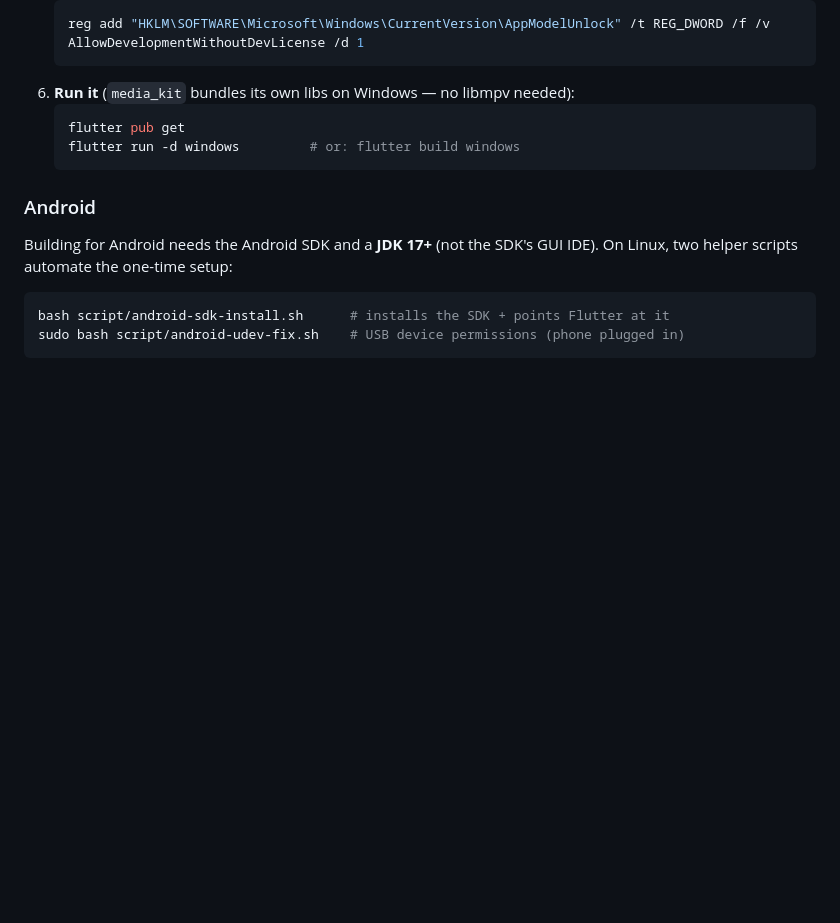
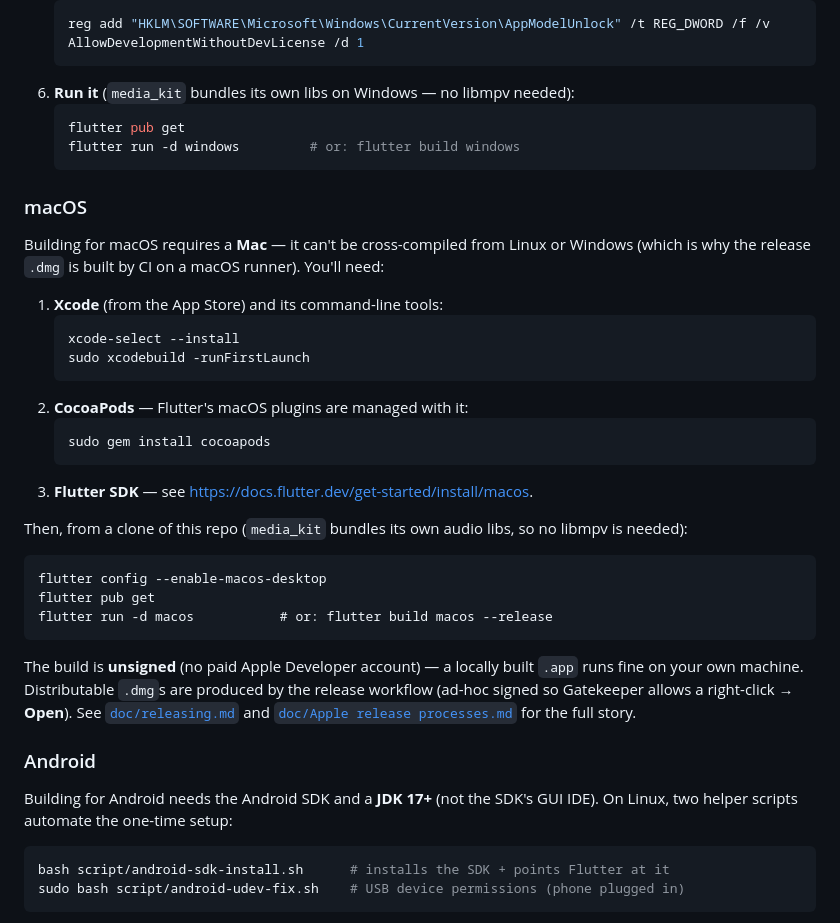
Before and after one commit to flochrislas/ez-tunein, a Markdown page: README.md, the part around the change. Rendered like a GitHub page; blank space fills up the shorter version.

Commit message:
docs(readme): add macOS build instructions
The How-to-build section had Linux/Windows/Android but not macOS. Add the
Xcode + CocoaPods + Flutter steps and the enable-macos-desktop / run
commands, noting the build is unsigned and that release .dmgs are CI-built.

Co-Authored-By: Claude Opus 4.8 (1M context) <noreply@anthropic.com>

````diff
--- a/README.md
+++ b/README.md
@@ -199,6 +199,38 @@ defaults — e.g. to get a true "first run" window size again.
    flutter run -d windows         # or: flutter build windows
    ```
 
+### macOS
+
+Building for macOS requires a **Mac** — it can't be cross-compiled from Linux or
+Windows (which is why the release `.dmg` is built by CI on a macOS runner). You'll
+need:
+
+1. **Xcode** (from the App Store) and its command-line tools:
+   ```
+   xcode-select --install
+   sudo xcodebuild -runFirstLaunch
+   ```
+2. **CocoaPods** — Flutter's macOS plugins are managed with it:
+   ```
+   sudo gem install cocoapods
+   ```
+3. **Flutter SDK** — see https://docs.flutter.dev/get-started/install/macos.
+
+Then, from a clone of this repo (`media_kit` bundles its own audio libs, so no
+libmpv is needed):
+```
+flutter config --enable-macos-desktop
+flutter pub get
+flutter run -d macos           # or: flutter build macos --release
+```
+
+The build is **unsigned** (no paid Apple Developer account) — a locally built
+`.app` runs fine on your own machine. Distributable `.dmg`s are produced by the
+release workflow (ad-hoc signed so Gatekeeper allows a right-click → **Open**).
+See [`doc/releasing.md`](doc/releasing.md) and
+[`doc/Apple release processes.md`](<doc/Apple release processes.md>) for the full
+story.
+
 ### Android
 
 Building for Android needs the Android SDK and a **JDK 17+** (not the SDK's GUI
````
